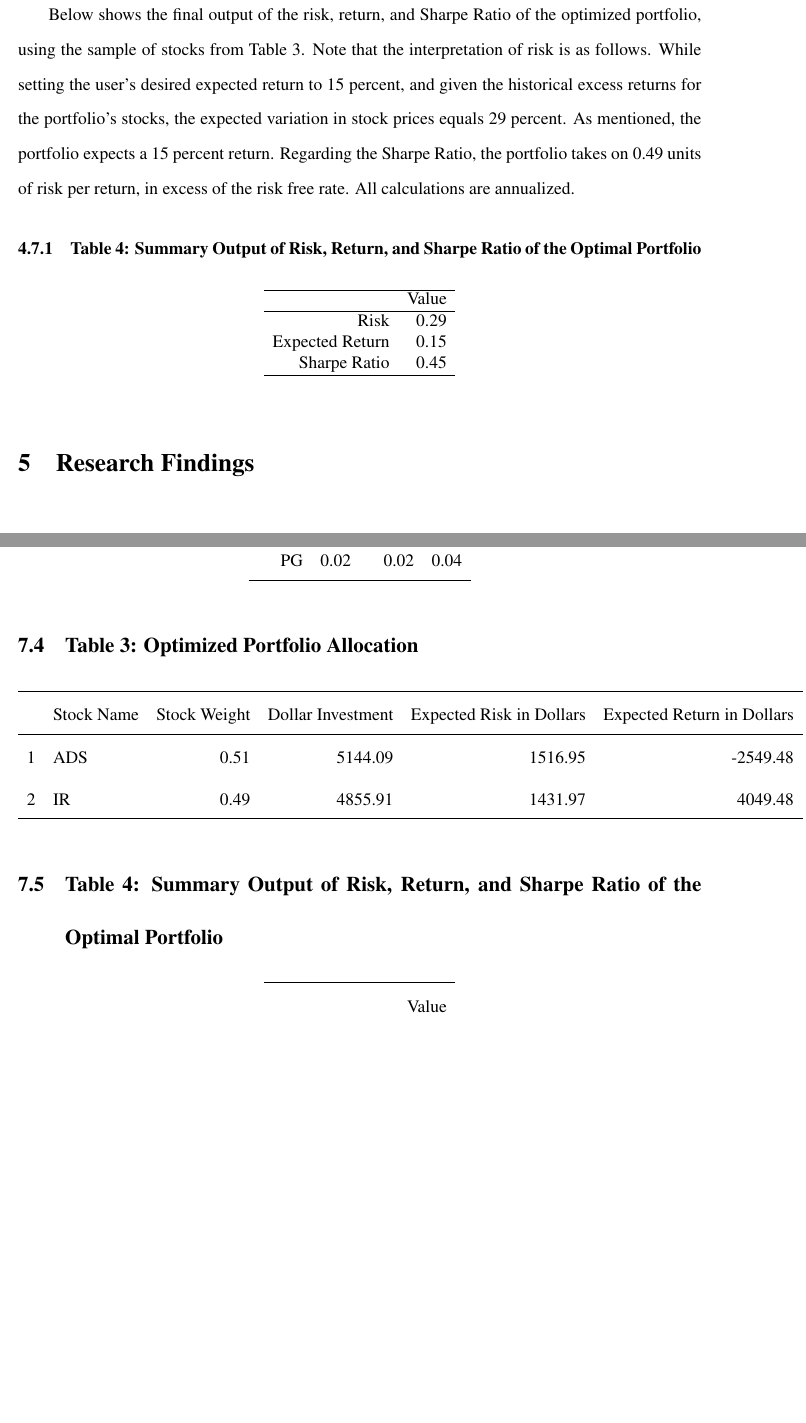
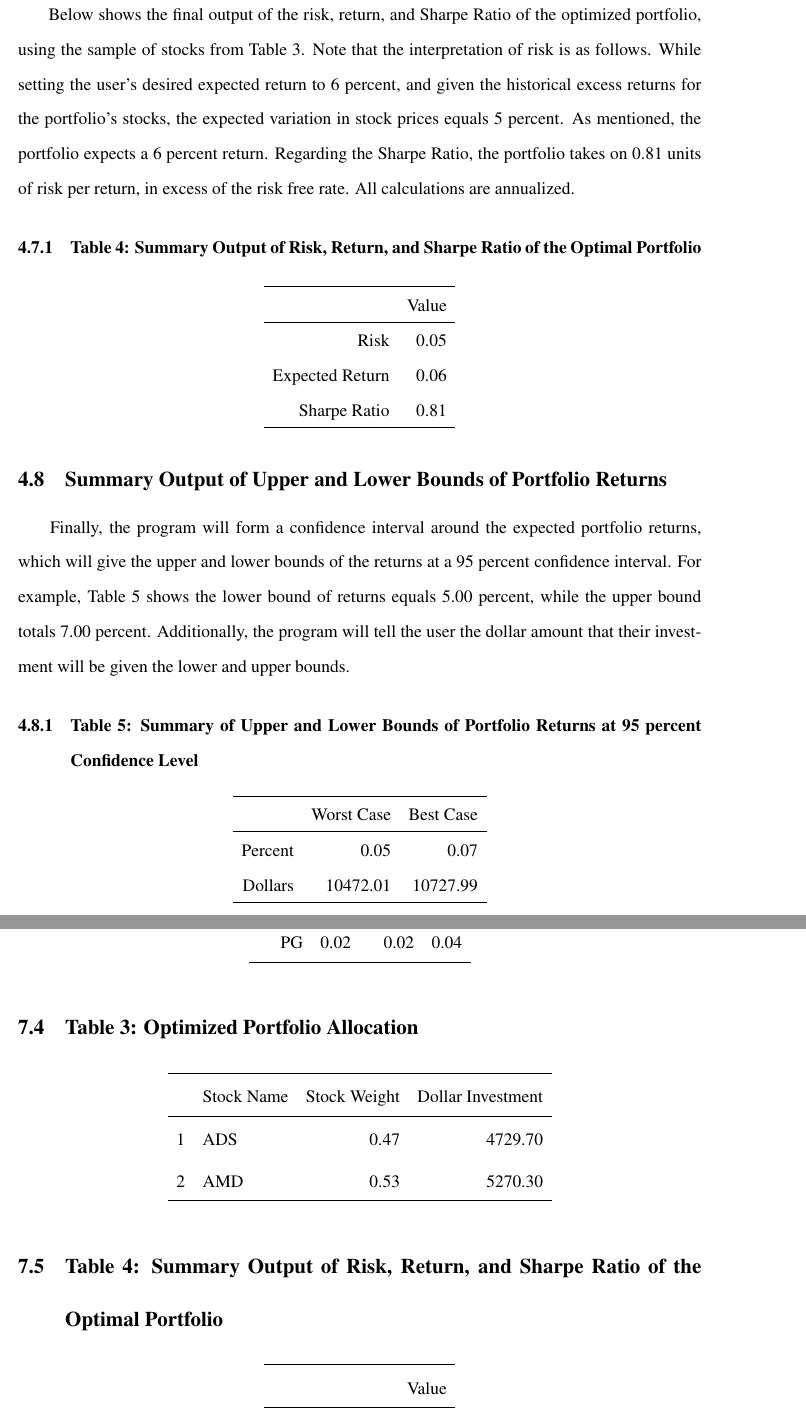
Before and after one commit to Daniel-Carpenter/FinalProject-DScourseS20, a LaTeX paper (FinalProject_Carpenter.tex): two parts of pages 11 and 15 of 16 before the commit and two parts of pages 11 and 15 of 17 after it, joined at a grey line, cut so that both start at the same text, the shorter picture padded with empty space. Compiled offline with pdfLaTeX.

Commit message:
Add Confidence Interval at 95% to .tex file

```diff
--- a/FinalProject_Carpenter.tex
+++ b/FinalProject_Carpenter.tex
@@ -248,21 +248,42 @@
             Although investors commonly use the Sharpe Ratio, note that the main use is to compare this value to other portfolios that yield similar excess returns. For example, a portfolio that yields a very high yield and has relatively high risk may have a Sharpe Ratio that is higher than a portfolio with very low return and a small level of risk. Analysis of this method will vary between investors, based on their risk tolerance.
 
         \subsection{Summary Output of Risk, Return, and Sharpe Ratio}
+
             \indent{}\indent{}
-            Below shows the final output of the risk, return, and Sharpe Ratio of the optimized portfolio, using the sample of stocks from Table 3. Note that the interpretation of risk is as follows. While setting the user's desired expected return to 15 percent, and given the historical excess returns for the portfolio's stocks, the expected variation in stock prices equals 29 percent. As mentioned, the portfolio expects a 15 percent return. Regarding the Sharpe Ratio, the portfolio takes on 0.49 units of risk per return, in excess of the risk free rate. All calculations are annualized.
+            Below shows the final output of the risk, return, and Sharpe Ratio of the optimized portfolio, using the sample of stocks from Table 3. Note that the interpretation of risk is as follows. While setting the user's desired expected return to 6 percent, and given the historical excess returns for the portfolio's stocks, the expected variation in stock prices equals 5 percent. As mentioned, the portfolio expects a 6 percent return. Regarding the Sharpe Ratio, the portfolio takes on 0.81 units of risk per return, in excess of the risk free rate. All calculations are annualized.
 
             \subsubsection{Table 4: Summary Output of Risk, Return, and Sharpe Ratio of the Optimal Portfolio}
                 % latex table generated in R 3.6.0 by xtable 1.8-4 package
-                % Mon Apr 27 12:21:53 2020
-                \begin{table}[ht]
+                % Wed Apr 29 12:49:40 2020
+                \begin{table}[H]
                 \centering
                 \begin{tabular}{rr}
                   \hline
                  & Value \\
                   \hline
-                Risk & 0.29 \\
-                Expected Return & 0.15 \\
-                Sharpe Ratio & 0.45 \\
+                Risk & 0.05 \\
+                  Expected Return & 0.06 \\
+                  Sharpe Ratio & 0.81 \\
+                   \hline
+                \end{tabular}
+                \end{table}
+
+        \subsection{Summary Output of Upper and Lower Bounds of Portfolio Returns}
+
+            \indent{}\indent{}
+            Finally, the program will form a confidence interval around the expected portfolio returns, which will give the upper and lower bounds of the returns at a 95 percent confidence interval. For example, Table 5 shows the lower bound of returns equals 5.00 percent, while the upper bound totals 7.00 percent. Additionally, the program will tell the user the dollar amount that their investment will be given the lower and upper bounds.
+
+            \subsubsection{Table 5: Summary of Upper and Lower Bounds of Portfolio Returns at 95 percent Confidence Level}
+                % latex table generated in R 3.6.0 by xtable 1.8-4 package
+                % Wed Apr 29 12:49:40 2020
+                \begin{table}[H]
+                \centering
+                \begin{tabular}{rrr}
+                  \hline
+                 & Worst Case & Best Case \\
+                  \hline
+                Percent & 0.05 & 0.07 \\
+                  Dollars & 10472.01 & 10727.99 \\
                    \hline
                 \end{tabular}
                 \end{table}
@@ -344,15 +365,15 @@
 
         \subsection{Table 3: Optimized Portfolio Allocation}
                 % latex table generated in R 3.6.0 by xtable 1.8-4 package
-                % Mon Apr 27 14:05:50 2020
+                % Wed Apr 29 12:49:40 2020
                 \begin{table}[H]
                 \centering
-                \begin{tabular}{rlrrrr}
+                \begin{tabular}{rlrr}
                   \hline
-                 & Stock Name & Stock Weight & Dollar Investment & Expected Risk in Dollars & Expected Return in Dollars \\
+                 & Stock Name & Stock Weight & Dollar Investment \\
                   \hline
-                1 & ADS & 0.51 & 5144.09 & 1516.95 & -2549.48 \\
-                  2 & IR & 0.49 & 4855.91 & 1431.97 & 4049.48 \\
+                1 & ADS & 0.47 & 4729.70 \\
+                  2 & AMD & 0.53 & 5270.30 \\
                    \hline
                 \end{tabular}
                 \end{table}
```
Also changed, not shown: FinalProject_Carpenter.tex (35 more changed lines), 1 other file. Lines whose indentation alone changed are shown as unchanged.
